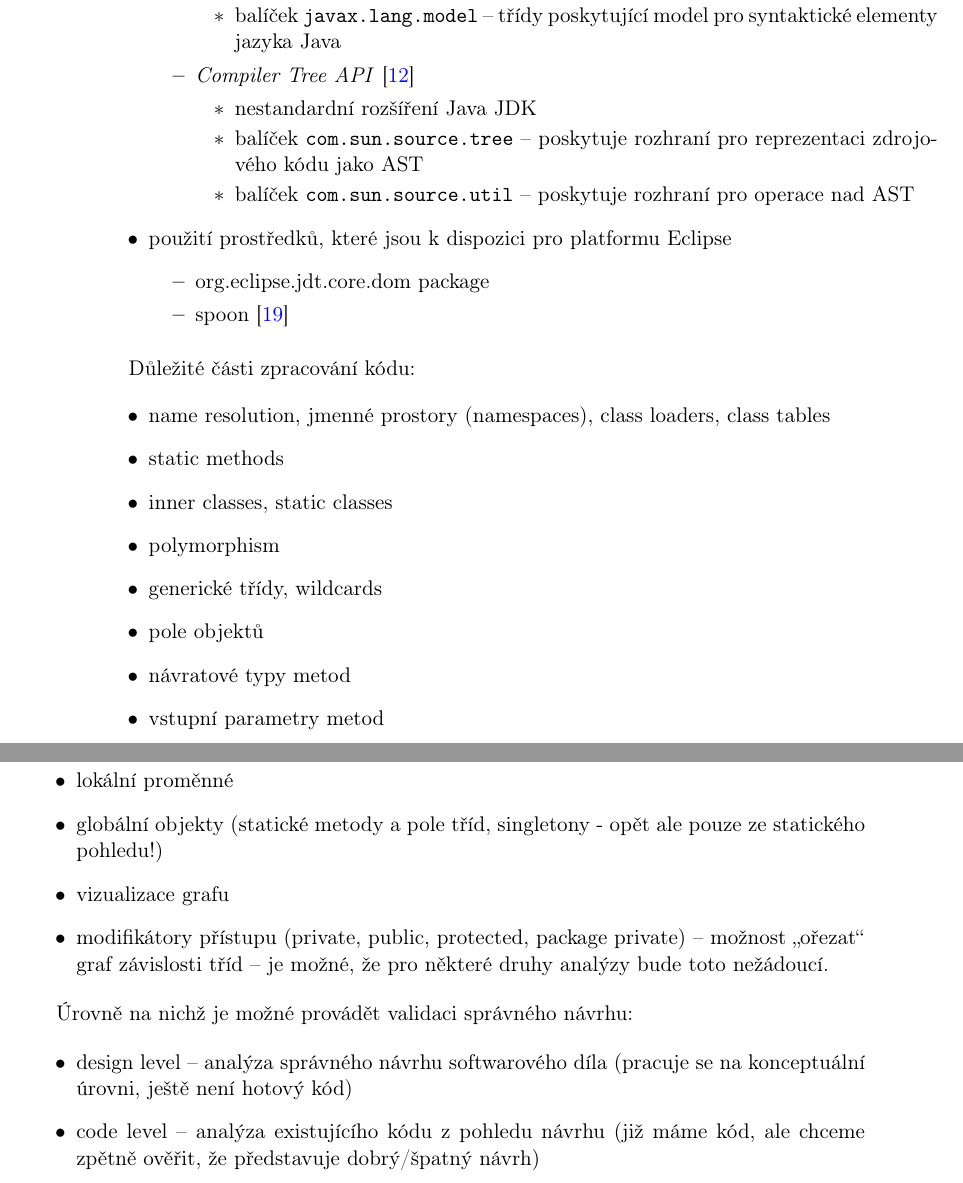
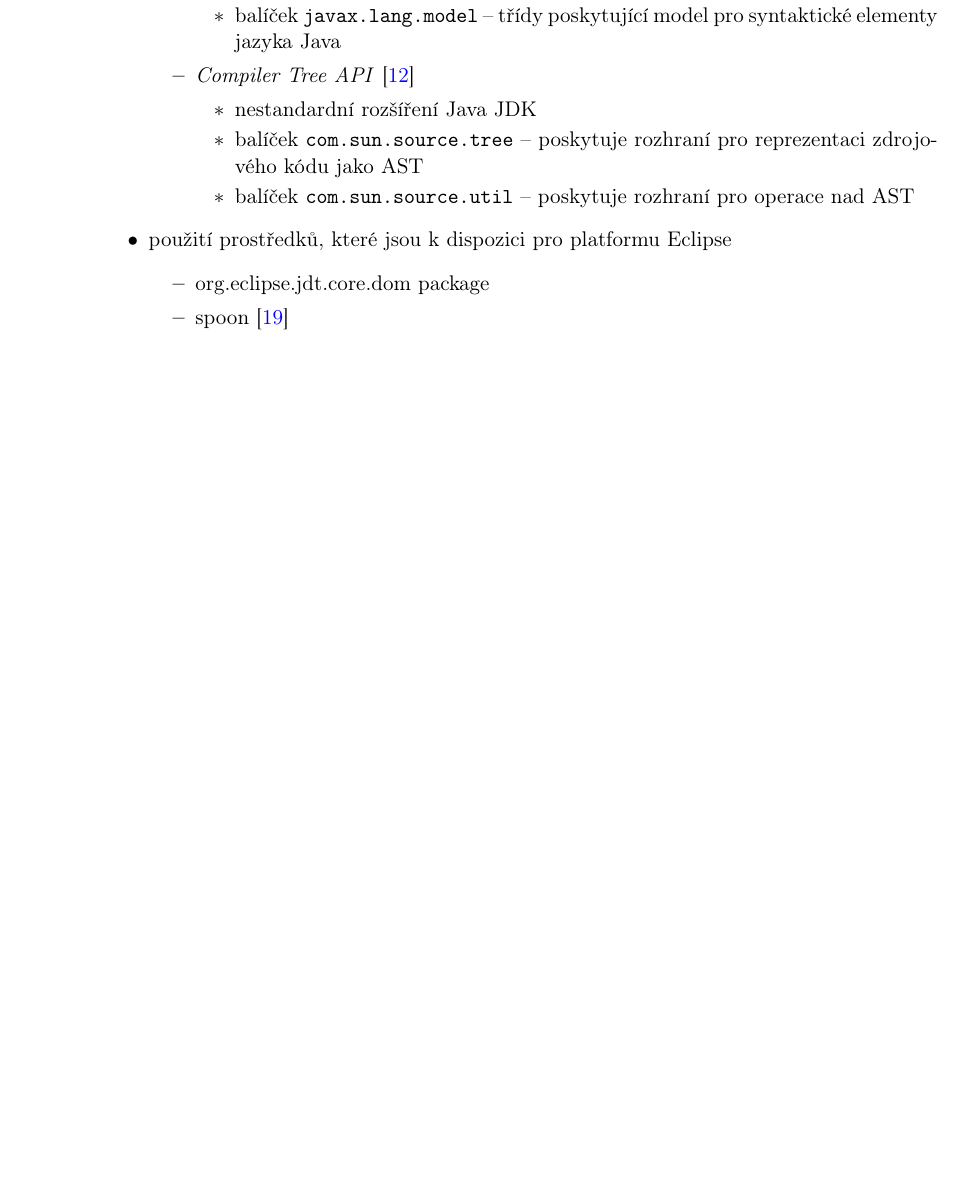
Before and after one commit to macekond/ismath, a LaTeX thesis (archval/thesis/archval.tex, which reads archval/thesis/chapters/03_analysis.tex): two parts of pages 39 and 40 of 79 before the commit and part of page 39 of 79 after it, the two joined at a grey line, cut so that both start at the same text, the shorter picture padded with empty space. Compiled offline with pdfLaTeX.

Commit message:
Minor changes

```diff
--- a/archval/thesis/chapters/03_analysis.tex
+++ b/archval/thesis/chapters/03_analysis.tex
@@ -353,28 +349,28 @@ Možnosti zpracovávání kódu:
 \end{itemize}
 
 % TODO: zatřídit:
-Důležité části zpracování kódu:
-\begin{itemize}
-\item name resolution, jmenné prostory (namespaces), class loaders, class tables
-\item static methods
-\item inner classes, static classes
-\item polymorphism
-\item generické třídy, wildcards
-\item pole objektů
-\item návratové typy metod
-\item vstupní parametry metod
-\item lokální proměnné
-\item globální objekty (statické metody a pole tříd, singletony - opět ale pouze ze statického pohledu!)
-\item vizualizace grafu
-\item modifikátory přístupu (private, public, protected, package private) -- možnost \uv{ořezat} graf závislosti tříd -- je možné, že pro některé druhy analýzy bude toto nežádoucí.
-\end{itemize}
+%% Důležité části zpracování kódu:
+%% \begin{itemize}
+%% \item name resolution, jmenné prostory (namespaces), class loaders, class tables
+%% \item static methods
+%% \item inner classes, static classes
+%% \item polymorphism
+%% \item generické třídy, wildcards
+%% \item pole objektů
+%% \item návratové typy metod
+%% \item vstupní parametry metod
+%% \item lokální proměnné
+%% \item globální objekty (statické metody a pole tříd, singletony - opět ale pouze ze statického pohledu!)
+%% \item vizualizace grafu
+%% \item modifikátory přístupu (private, public, protected, package private) -- možnost \uv{ořezat} graf závislosti tříd -- je možné, že pro některé druhy analýzy bude toto nežádoucí.
+%% \end{itemize}
 
 % TODO: zatřídit || smazat
-Úrovně na nichž je možné provádět validaci správného návrhu:
-\begin{itemize}
-\item design level -- analýza správného návrhu softwarového díla (pracuje se na konceptuální úrovni, ještě není hotový kód)
-\item code level -- analýza existujícího kódu z~pohledu návrhu (již máme kód, ale chceme zpětně ověřit, že představuje dobrý/špatný návrh)
-\end{itemize}
+%% Úrovně na nichž je možné provádět validaci správného návrhu:
+%% \begin{itemize}
+%% \item design level -- analýza správného návrhu softwarového díla (pracuje se na konceptuální úrovni, ještě není hotový kód)
+%% \item code level -- analýza existujícího kódu z~pohledu návrhu (již máme kód, ale chceme zpětně ověřit, že představuje dobrý/špatný návrh)
+%% \end{itemize}
 
 %% TODO: zapracovat || smazat
 %% # Existující formalizace v softwarovém inženýrství
```
Also changed, not shown: archval/thesis/chapters/03_analysis.tex (30 more changed lines).
